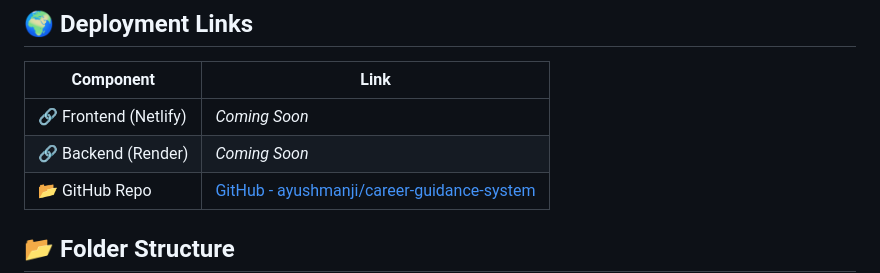
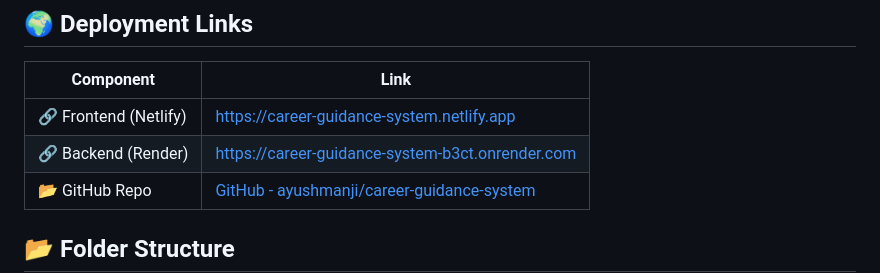
Before and after one commit to ayushmanji/career-guidance-system, a Markdown page: README.md, the part around one of its changes. Rendered like a GitHub page.

```diff
--- a/README.md
+++ b/README.md
@@ -80,8 +127,8 @@ Password: admin123
 
 | Component              | Link                                                                 |
 |------------------------|----------------------------------------------------------------------|
-| 🔗 Frontend (Netlify)  | _Coming Soon_                                                        |
-| 🔗 Backend (Render)    | _Coming Soon_                                                        |
+| 🔗 Frontend (Netlify)  |	https://career-guidance-system.netlify.app                          |
+| 🔗 Backend (Render)    |  https://career-guidance-system-b3ct.onrender.com                    |
 | 📂 GitHub Repo         | [GitHub - ayushmanji/career-guidance-system](https://github.com/ayushmanji/career-guidance-system) |
 
 ## 📂 Folder Structure
```
Also changed, not shown: other parts of README.md (+47 -0 lines).
